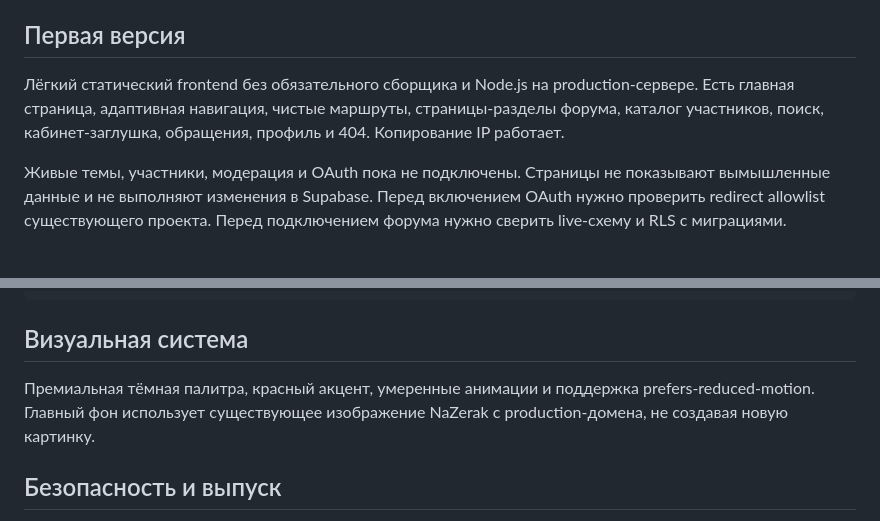
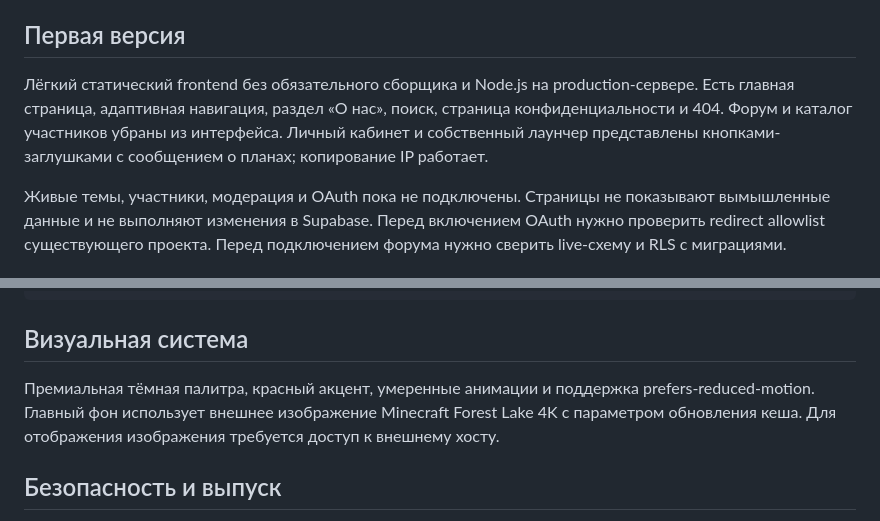
Before and after one commit to waslnison22-sudo/Nazerak-Site-2.0, a Markdown page: README.md, 2 parts joined by grey strips. GitHub-like rendering.

Commit message:
Document updated homepage scope

```diff
--- a/README.md
+++ b/README.md
@@ -12,7 +12,7 @@
 
 ## Первая версия
 
-Лёгкий статический frontend без обязательного сборщика и Node.js на production-сервере. Есть главная страница, адаптивная навигация, чистые маршруты, страницы-разделы форума, каталог участников, поиск, кабинет-заглушка, обращения, профиль и 404. Копирование IP работает.
+Лёгкий статический frontend без обязательного сборщика и Node.js на production-сервере. Есть главная страница, адаптивная навигация, раздел «О нас», поиск, страница конфиденциальности и 404. Форум и каталог участников убраны из интерфейса. Личный кабинет и собственный лаунчер представлены кнопками-заглушками с сообщением о планах; копирование IP работает.
 
 Живые темы, участники, модерация и OAuth пока не подключены. Страницы не показывают вымышленные данные и не выполняют изменения в Supabase. Перед включением OAuth нужно проверить redirect allowlist существующего проекта. Перед подключением форума нужно сверить live-схему и RLS с миграциями.
 
@@ -42,7 +42,7 @@ node scripts/preview-smoke.mjs
 
 ## Визуальная система
 
-Премиальная тёмная палитра, красный акцент, умеренные анимации и поддержка prefers-reduced-motion. Главный фон использует существующее изображение NaZerak с production-домена, не создавая новую картинку.
+Премиальная тёмная палитра, красный акцент, умеренные анимации и поддержка prefers-reduced-motion. Главный фон использует внешнее изображение Minecraft Forest Lake 4K с параметром обновления кеша. Для отображения изображения требуется доступ к внешнему хосту.
 
 ## Безопасность и выпуск
 
```
